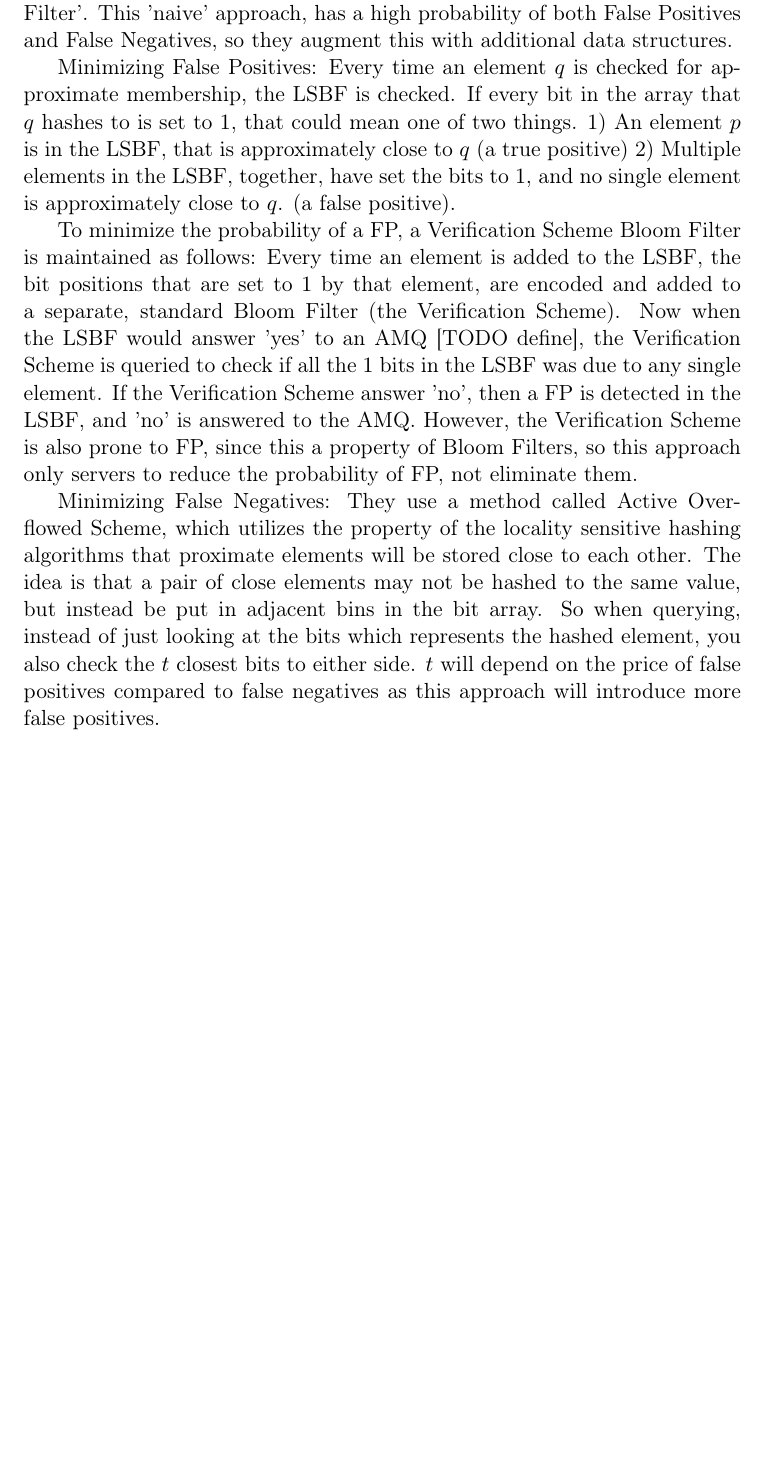
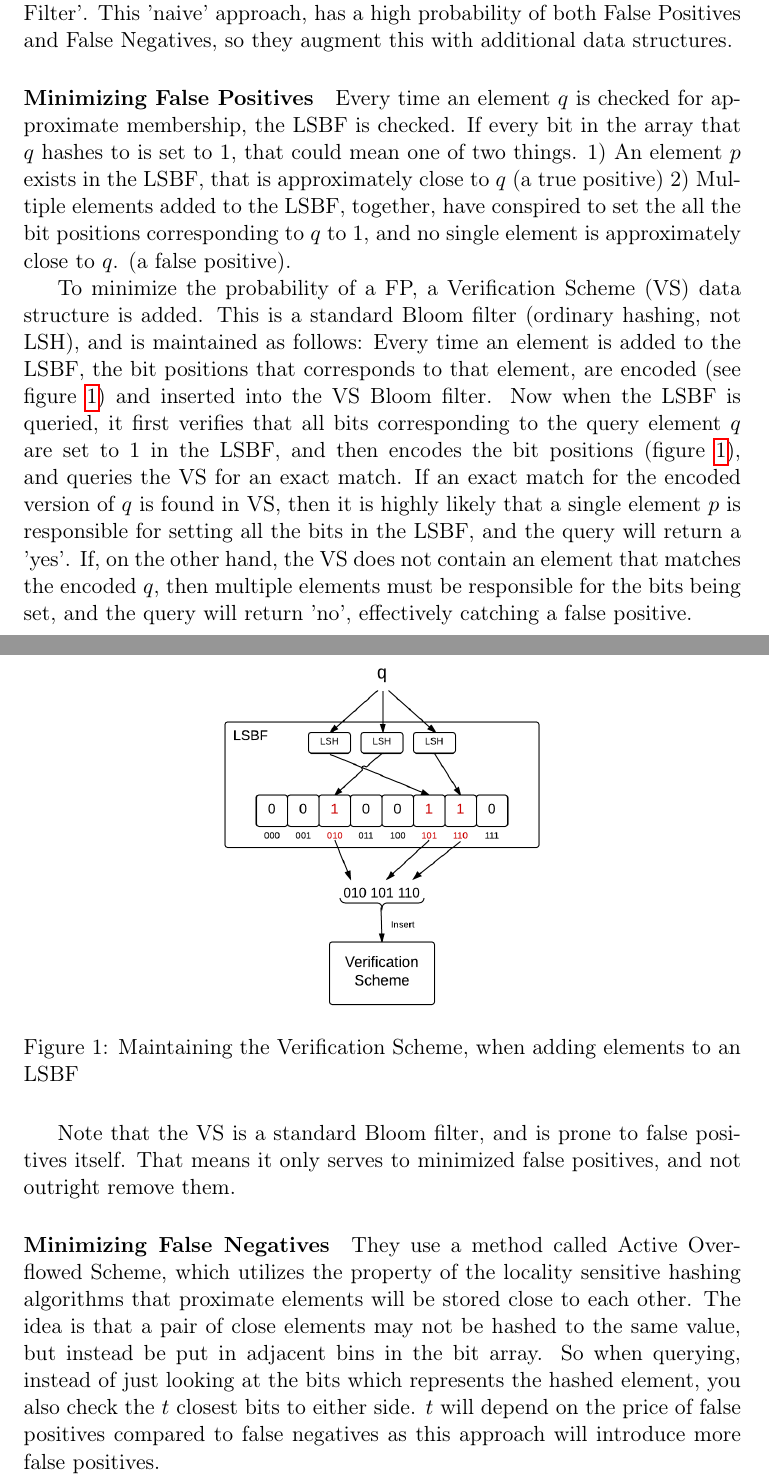
Before and after one commit to MartinFaartoft/similarity-filters, a LaTeX paper (report/rapport.tex): part of page 4 of 6 before the commit and two parts of pages 4 and 5 of 7 after it, the two joined at a grey line, cut so that both start at the same text, the shorter picture padded with empty space. Compiled offline with pdfLaTeX.

Commit message:
more about verification scheme

```diff
--- a/report/rapport.tex
+++ b/report/rapport.tex
@@ -153,14 +153,26 @@ A disadvantage to this approach, compared to a classical Bloom filter, is that i
 \subsection{Kinesere}
 The paper written by [TODO] takes a different approach than [TODO ref mitz]. They use a standard Bloom Filter data structure, but with LSH in place of ordinary hash functions - they call this a 'Locality Sensitive Bloom Filter'. This 'naive' approach, has a high probability of both False Positives and False Negatives, so they augment this with additional data structures.
 
-Minimizing False Positives:
+\paragraph{Minimizing False Positives}
 Every time an element $q$ is checked for approximate membership, the LSBF is checked. If every bit in the array that $q$ hashes to is set to $1$, that could mean one of two things.
-1) An element $p$ is in the LSBF, that is approximately close to $q$ (a true positive)
-2) Multiple elements in the LSBF, together, have set the bits to $1$, and no single element is approximately close to $q$. (a false positive).
+1) An element $p$ exists in the LSBF, that is approximately close to $q$ (a true positive)
+2) Multiple elements added to the LSBF, together, have conspired to set the all the bit positions corresponding to $q$ to $1$, and no single element is approximately close to $q$. (a false positive).
 
-To minimize the probability of a FP, a Verification Scheme Bloom Filter is maintained as follows: Every time an element is added to the LSBF, the bit positions that are set to $1$ by that element, are encoded and added to a separate, standard Bloom Filter (the Verification Scheme). Now when the LSBF would answer 'yes' to an AMQ [TODO define], the Verification Scheme is queried to check if all the $1$ bits in the LSBF was due to any single element. If the Verification Scheme answer 'no', then a FP is detected in the LSBF, and 'no' is answered to the AMQ. However, the Verification Scheme is also prone to FP, since this a property of Bloom Filters, so this approach only servers to reduce the probability of FP, not eliminate them.
+To minimize the probability of a FP, a Verification Scheme (VS) data structure is added.
+This is a standard Bloom filter (ordinary hashing, not LSH), and is maintained as follows: Every time an element is added to the LSBF, the bit positions that corresponds to that element, are encoded (see figure \ref{fig:verification_scheme}) and inserted into the VS Bloom filter.
+Now when the LSBF is queried, it first verifies that all bits corresponding to the query element $q$ are set to $1$ in the LSBF, and then encodes the bit positions (figure \ref{fig:verification_scheme}), and queries the VS for an exact match. If an exact match for the encoded version of $q$ is found in VS, then it is highly likely that a single element $p$ is responsible for setting all the bits in the LSBF, and the query will return a 'yes'. If, on the other hand, the VS does not contain an element that matches the encoded $q$, then multiple elements must be responsible for the bits being set, and the query will return 'no', effectively catching a false positive.
 
-Minimizing False Negatives:
+\begin{figure}[H]
+\centering
+\includegraphics[width=.5\linewidth]{verification_scheme}
+\caption{Maintaining the Verification Scheme, when adding elements to an LSBF}
+\label{fig:verification_scheme}
+\end{figure}
+
+
+Note that the VS is a standard Bloom filter, and is prone to false positives itself. That means it only serves to minimized false positives, and not outright remove them.
+
+\paragraph{Minimizing False Negatives}
 They use a method called Active Overflowed Scheme, which utilizes the property of the locality sensitive hashing algorithms that proximate elements will be stored close to each other. The idea is that a pair of close elements may not be hashed to the same value, but instead be put in adjacent bins in the bit array. So when querying, instead of just looking at the bits which represents the hashed element, you also check the $t$ closest bits to either side. $t$ will depend on the price of false positives compared to false negatives as this approach will introduce more false positives.
 
 \section{Theory} % Dette afsnit skal nok hedde noget andet
```
Also changed, not shown: report/images/verification_scheme.png (added), report/rapport.pdf (added).
